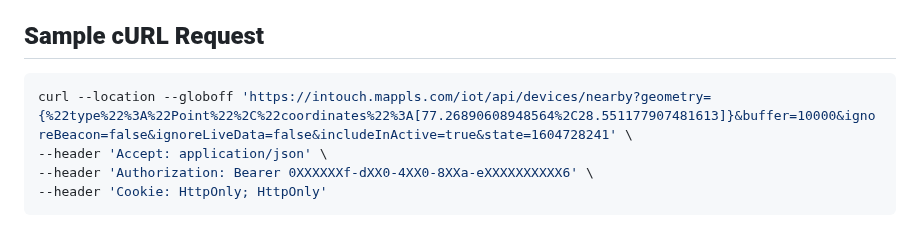
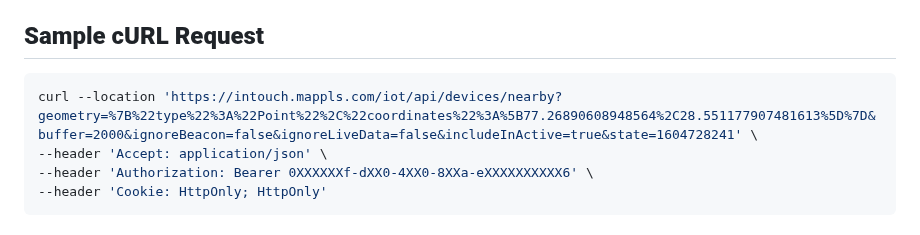
Before and after one commit to mappls-api/mappls-intouch-rest-apis, a Markdown page: Intouch Devices APIs/Nearby Device Locator API.md, the part around the change. GitHub-like rendering.

````diff
--- a/Intouch Devices APIs/Nearby Device Locator API.md
+++ b/Intouch Devices APIs/Nearby Device Locator API.md
@@ -196,7 +196,7 @@ The API leverages OAuth 2.0 based security. The developer must send a request fo
 
 ## **Sample cURL Request**
 ```bash
-curl --location --globoff 'https://intouch.mappls.com/iot/api/devices/nearby?geometry={%22type%22%3A%22Point%22%2C%22coordinates%22%3A[77.26890608948564%2C28.551177907481613]}&buffer=10000&ignoreBeacon=false&ignoreLiveData=false&includeInActive=true&state=1604728241' \
+curl --location 'https://intouch.mappls.com/iot/api/devices/nearby?geometry=%7B%22type%22%3A%22Point%22%2C%22coordinates%22%3A%5B77.26890608948564%2C28.551177907481613%5D%7D&buffer=2000&ignoreBeacon=false&ignoreLiveData=false&includeInActive=true&state=1604728241' \
 --header 'Accept: application/json' \
 --header 'Authorization: Bearer 0XXXXXXf-dXX0-4XX0-8XXa-eXXXXXXXXXX6' \
 --header 'Cookie: HttpOnly; HttpOnly'
````
